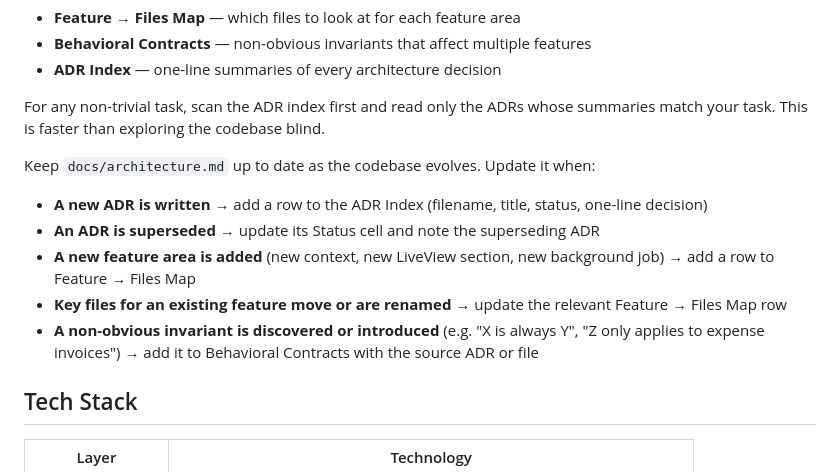
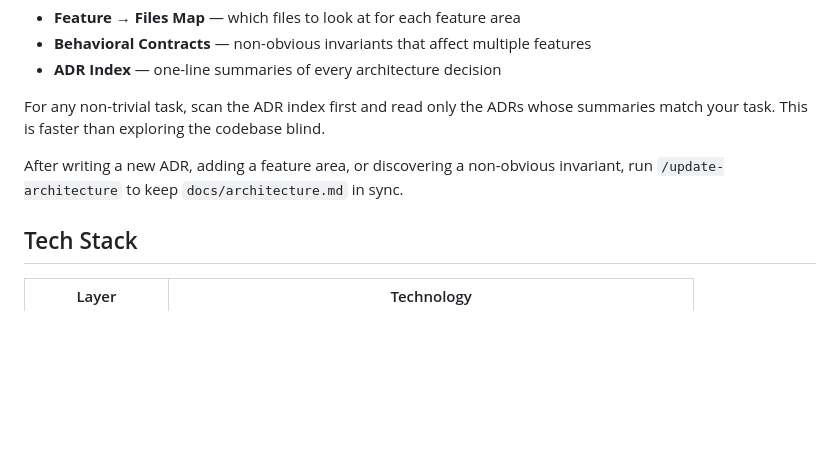
Before and after one commit to appunite/appunite-ksef-ex, a Markdown page: CLAUDE.md, the part around the change. Rendered like a GitHub page; blank space fills up the shorter version.

Commit message:
chore: add /update-architecture skill and trim CLAUDE.md maintenance rules
Moves architecture.md maintenance guidance from CLAUDE.md into a
dedicated /update-architecture skill. CLAUDE.md keeps the always-on
"read before starting" rule and gains a one-line pointer to the skill.

The skill contains the full workflow: detect changes via git diff,
identify which sections need updating (ADR Index, Feature Map,
Behavioral Contracts), and make targeted edits.

Co-Authored-By: Claude Sonnet 4.6 <noreply@anthropic.com>

```diff
--- a/CLAUDE.md
+++ b/CLAUDE.md
@@ -11,12 +11,7 @@ Before making changes, read `docs/architecture.md`. It contains:
 
 For any non-trivial task, scan the ADR index first and read only the ADRs whose summaries match your task. This is faster than exploring the codebase blind.
 
-Keep `docs/architecture.md` up to date as the codebase evolves. Update it when:
-- **A new ADR is written** → add a row to the ADR Index (filename, title, status, one-line decision)
-- **An ADR is superseded** → update its Status cell and note the superseding ADR
-- **A new feature area is added** (new context, new LiveView section, new background job) → add a row to Feature → Files Map
-- **Key files for an existing feature move or are renamed** → update the relevant Feature → Files Map row
-- **A non-obvious invariant is discovered or introduced** (e.g. "X is always Y", "Z only applies to expense invoices") → add it to Behavioral Contracts with the source ADR or file
+After writing a new ADR, adding a feature area, or discovering a non-obvious invariant, run `/update-architecture` to keep `docs/architecture.md` in sync.
 
 ## Tech Stack
 
```
Also changed, not shown: 1 other file.
